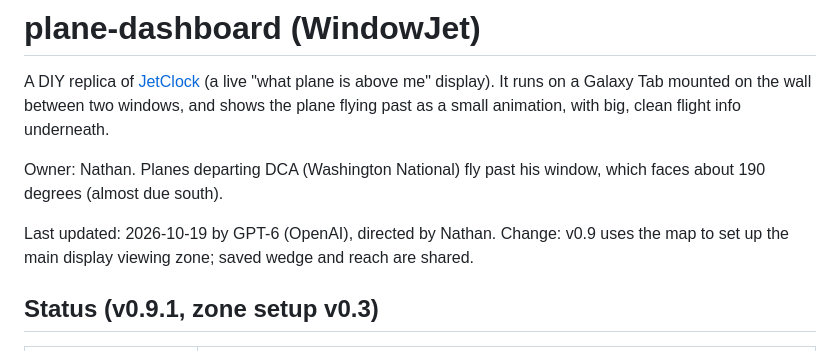
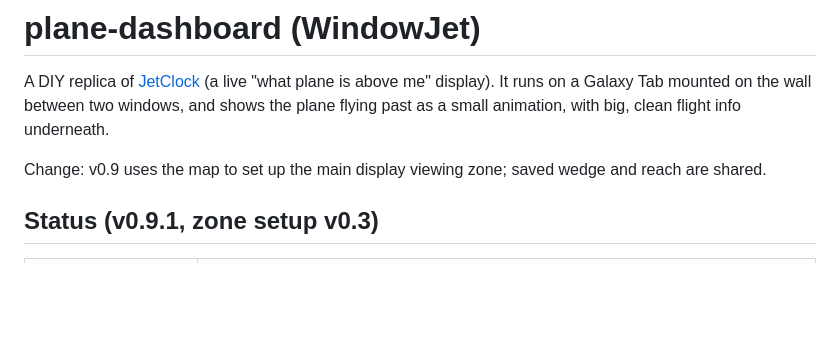
Before and after one commit to LuxCoder24/flight-dashboard, a Markdown page: README.md, the part around the change. Drawn GitHub-style; blank space fills up the shorter version.

Commit message:
removed personal info from readme
Removed owner and last updated information from README.

```diff
--- a/README.md
+++ b/README.md
@@ -2,9 +2,6 @@
 
 A DIY replica of [JetClock](https://jetclock.io) (a live "what plane is above me" display). It runs on a Galaxy Tab mounted on the wall between two windows, and shows the plane flying past as a small animation, with big, clean flight info underneath.
 
-Owner: Nathan. Planes departing DCA (Washington National) fly past his window, which faces about 190 degrees (almost due south).
-
-Last updated: 2026-10-19 by GPT-6 (OpenAI), directed by Nathan.
 Change: v0.9 uses the map to set up the main display viewing zone; saved wedge and reach are shared.
 
 ## Status (v0.9.1, zone setup v0.3)
```
